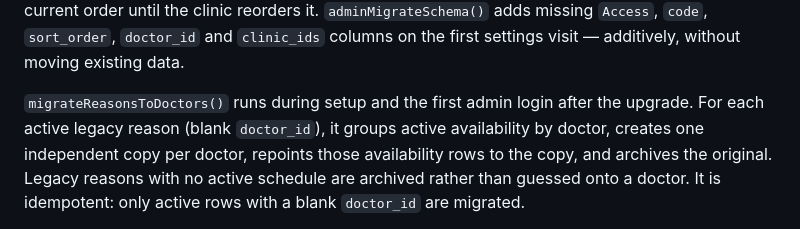
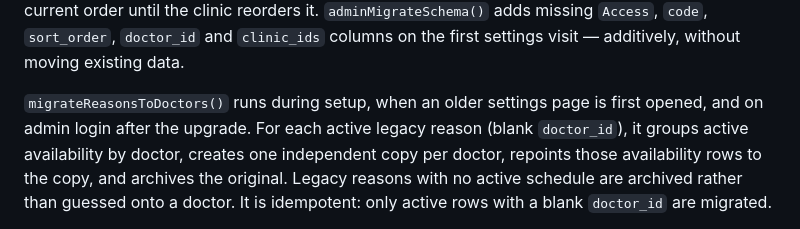
Before and after one commit to hsnbnjml/polyclinic-booking, a Markdown page: docs/technical-plan.md, the part around the change. GitHub-like rendering.

Commit message:
docs: migration runs on first settings-page load

```diff
--- a/docs/technical-plan.md
+++ b/docs/technical-plan.md
@@ -98,7 +98,8 @@ values fall back to sheet order, so an upgraded sheet keeps its current order un
 it. `adminMigrateSchema()` adds missing `Access`, `code`, `sort_order`, `doctor_id` and `clinic_ids`
 columns on the first settings visit — additively, without moving existing data.
 
-`migrateReasonsToDoctors()` runs during setup and the first admin login after the upgrade. For each
+`migrateReasonsToDoctors()` runs during setup, when an older settings page is first opened, and on
+admin login after the upgrade. For each
 active legacy reason (blank `doctor_id`), it groups active availability by doctor, creates one
 independent copy per doctor, repoints those availability rows to the copy, and archives the original.
 Legacy reasons with no active schedule are archived rather than guessed onto a doctor. It is
```
Also changed, not shown: docs/admin-guide-ar.md (+1 -1 lines), docs/setup-guide.md (+3 -2 lines).
